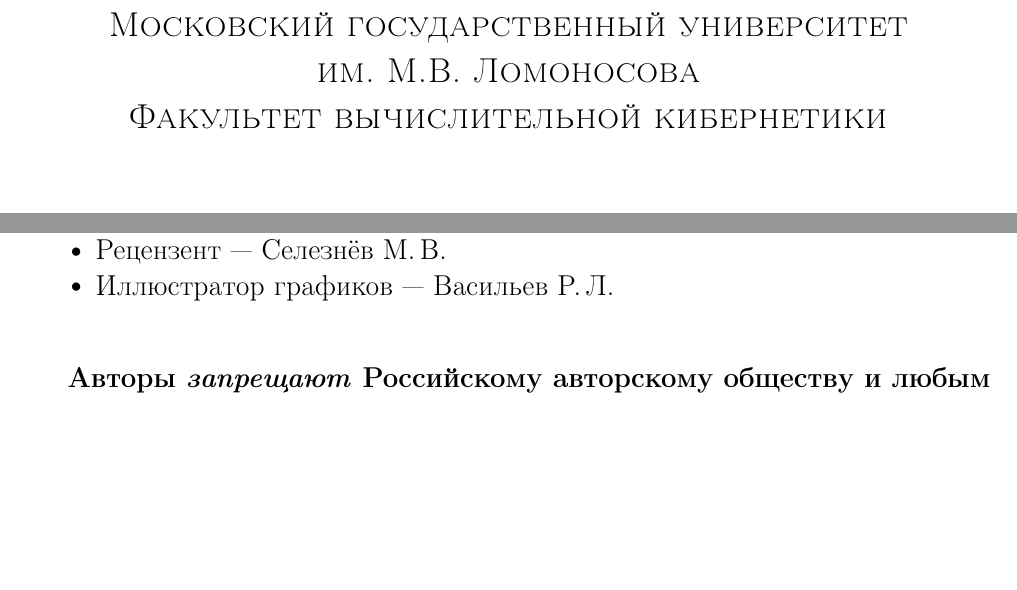
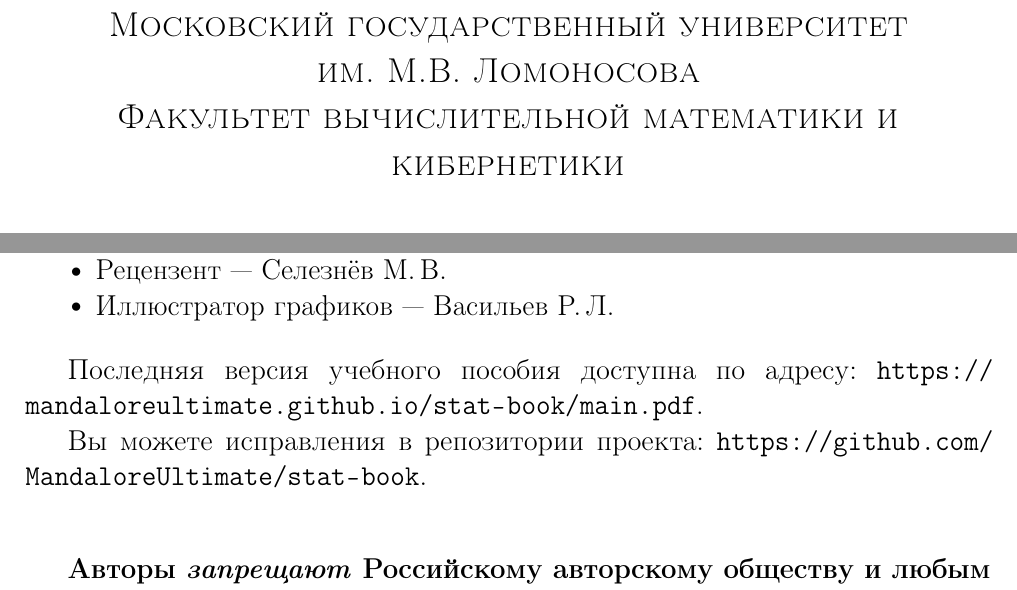
Before and after one commit to fulstock/stat-book, a LaTeX document (main.tex): two parts of pages 1 and 2 of 93, joined at a grey line, cut so that both start at the same text, the shorter picture padded with empty space. Compiled offline with pdfLaTeX.

Commit message:
Update main.tex

```diff
--- a/main.tex
+++ b/main.tex
@@ -101,7 +101,7 @@
     {\scshape\large
         Московский государственный университет\\
         им. М.В. Ломоносова\\
-        Факультет вычислительной кибернетики\\
+        Факультет вычислительной математики и кибернетики\\
    }
     \vskip1cm
     {\scshape\huge
@@ -130,6 +130,12 @@
     \item Рецензент~---~Селезнёв~М.\,В.
     \item Иллюстратор графиков~---~Васильев~Р.\,Л.
 \end{compactlist}
+
+\vspace{5mm}
+
+Последняя версия учебного пособия доступна по адресу: \url{https://mandaloreultimate.github.io/stat-book/main.pdf}.
+
+Вы можете исправления в репозитории проекта: \url{https://github.com/MandaloreUltimate/stat-book}.
 
 \vspace{1cm}
 
```
